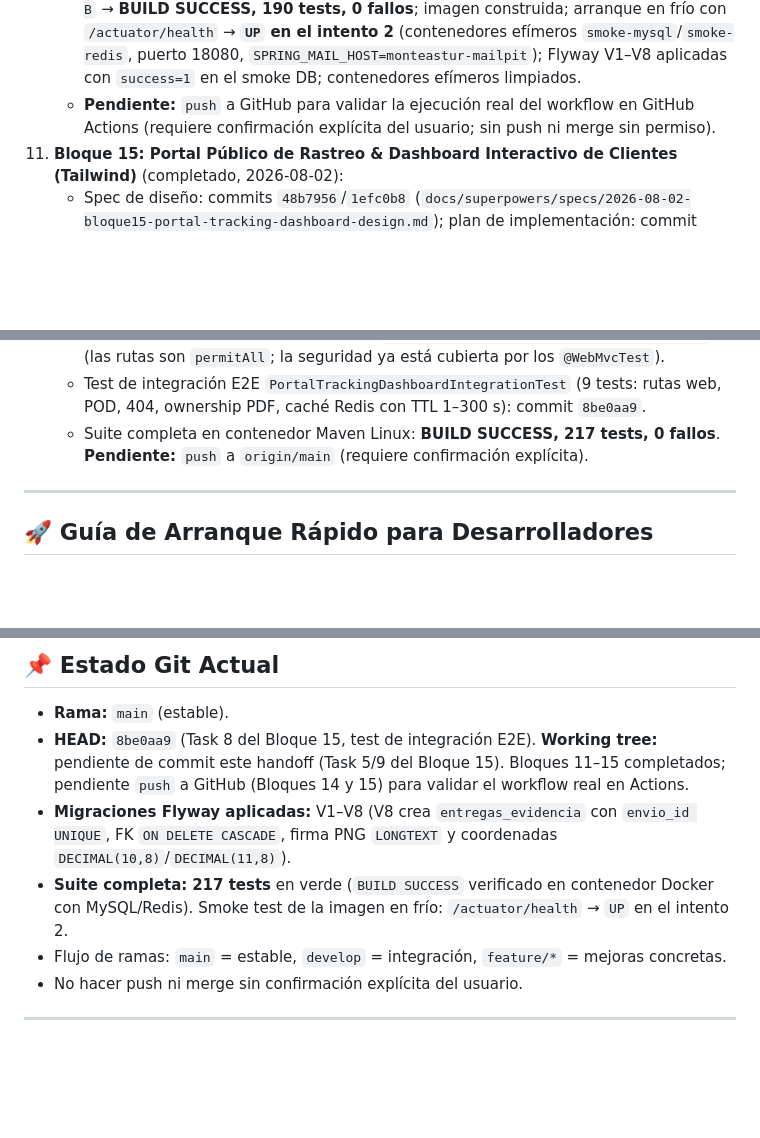
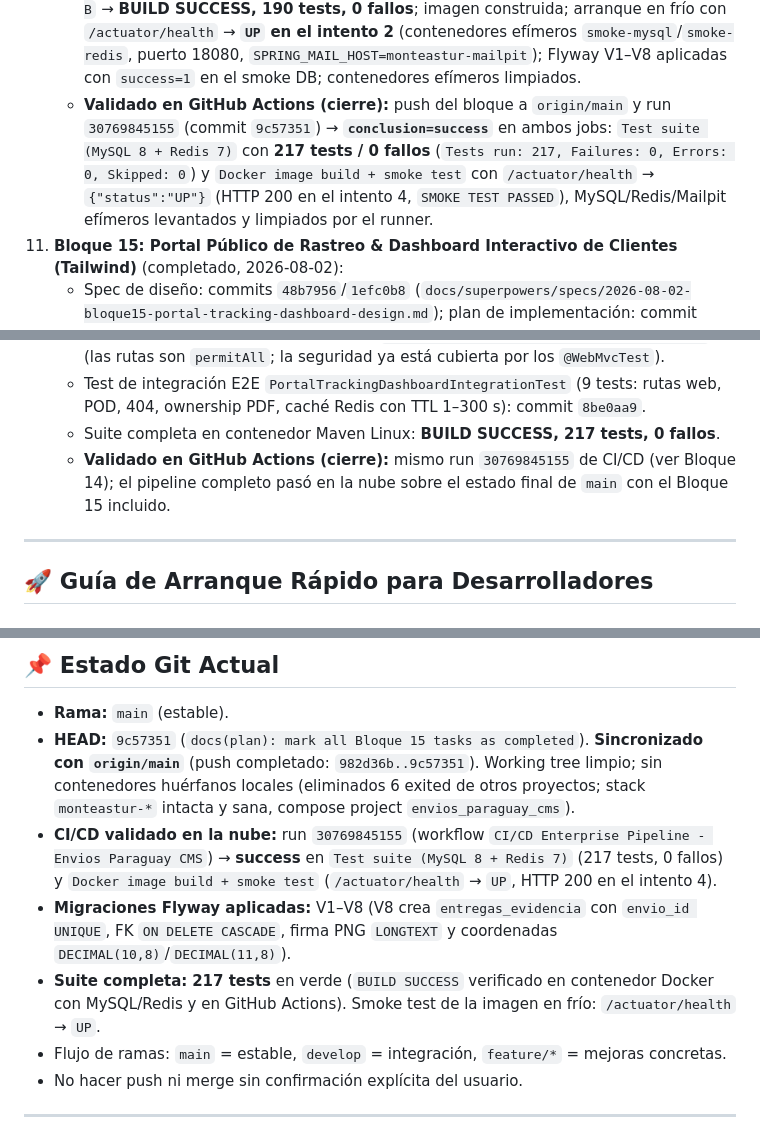
Before and after one commit to DAW1BSergiomg26/Envios_Paraguay_CMS, a Markdown page: docs/handoff.md, 3 parts joined by grey strips. Rendered like a GitHub page; blank space fills up the shorter version.

Commit message:
docs(handoff): cierre Bloque 15 - CI/CD validado en GitHub Actions y repo sincronizado

```diff
--- a/docs/handoff.md
+++ b/docs/handoff.md
@@ -89,7 +89,7 @@ Servicios del compose: `db` (MySQL), `app`, `nginx`, `certbot`, `prometheus`, `g
     - Job `docker-build`: buildx + `docker/build-push-action@v5` (`load: true`, tag `envios-paraguay-cms:latest`) y smoke test de arranque en frío: contenedor con `--network host`, envs de prod (`DB_USERNAME/DB_PASSWORD/ADMIN_USERNAME/ADMIN_PASSWORD/REDIS_HOST/APP_NOTIFICATION_MAIL_ENABLED=false`), loop 30×5 s hasta que `curl /actuator/health` devuelva HTTP 200 con `"UP"` (servicios efímeros `mysql` + `redis` + `mailpit`).
     - **Corrección deliberada al spec (hallada en la verificación local):** el endpoint agregado `/actuator/health` incluye el `MailHealthIndicator`; sin servidor SMTP responde `DOWN` y el smoke falla aunque la app esté sana. Fix: el job `docker-build` añade el servicio `axllent/mailpit` (publica `1025:1025`, healthcheck `wget -q -O /dev/null http://localhost:8025/readyz`), replicando el rol de Mailpit en `docker-compose.yml` de prod. Verificado empíricamente que la imagen incluye `wget` y el healthcheck pasa.
     - Verificación local completa: suite en contenedor Maven Linux con `./mvnw clean test -B` → **BUILD SUCCESS, 190 tests, 0 fallos**; imagen construida; arranque en frío con `/actuator/health` → **`UP` en el intento 2** (contenedores efímeros `smoke-mysql`/`smoke-redis`, puerto 18080, `SPRING_MAIL_HOST=monteastur-mailpit`); Flyway V1–V8 aplicadas con `success=1` en el smoke DB; contenedores efímeros limpiados.
-    - **Pendiente:** `push` a GitHub para validar la ejecución real del workflow en GitHub Actions (requiere confirmación explícita del usuario; sin push ni merge sin permiso).
+    - **Validado en GitHub Actions (cierre):** push del bloque a `origin/main` y run `30769845155` (commit `9c57351`) → **`conclusion=success`** en ambos jobs: `Test suite (MySQL 8 + Redis 7)` con **217 tests / 0 fallos** (`Tests run: 217, Failures: 0, Errors: 0, Skipped: 0`) y `Docker image build + smoke test` con `/actuator/health` → `{"status":"UP"}` (HTTP 200 en el intento 4, `SMOKE TEST PASSED`), MySQL/Redis/Mailpit efímeros levantados y limpiados por el runner.
 11. **Bloque 15: Portal Público de Rastreo & Dashboard Interactivo de Clientes (Tailwind)** (completado, 2026-08-02):
     - Spec de diseño: commits `48b7956`/`1efc0b8` (`docs/superpowers/specs/2026-08-02-bloque15-portal-tracking-dashboard-design.md`); plan de implementación: commit `72d4bc3` (`docs/superpowers/plans/2026-08-02-bloque15-portal-tracking-dashboard-plan.md`).
     - DTOs web Java puro (`PublicTrackingView`, `EventoView`, `EvidenciaView`, `EntregaView`, `ClientDashboardView`, `EnvioResumenView`; listas `ArrayList` para el serializador Redis `NON_FINAL`): commit `0a5421e`.
@@ -99,7 +99,8 @@ Servicios del compose: `db` (MySQL), `app`, `nginx`, `certbot`, `prometheus`, `g
     - `TrackingWebController` (buscador PRG + 404 personalizado), `ClientDashboardController` (panel + etiqueta PDF con ownership 200/403/404), excepciones `TrackingNoEncontradoException`/`ForbiddenException`, limpieza de `PublicController`/`ClienteController`, logout POST: commits `11849e9` y `1346527`.
     - **Correcciones sobre el plan (verificación empírica):** (a) el `@ResponseStatus` de las excepciones NO aplica cuando hay un `@ExceptionHandler` que las captura → se añadió `@ResponseStatus` a todos los handlers MVC de `GlobalExceptionHandler` y al handler local de `TrackingWebController` (la rama web devuelve ahora 400/403/404/409/500 reales; la rama REST intacta); (b) en `@SpringBootTest` + `@AutoConfigureMockMvc`, Spring Security reemplaza la sesión de MockMvc (los `sessionAttr` no llegan al controller) → el test de integración usa `@AutoConfigureMockMvc(addFilters = false)` (las rutas son `permitAll`; la seguridad ya está cubierta por los `@WebMvcTest`).
     - Test de integración E2E `PortalTrackingDashboardIntegrationTest` (9 tests: rutas web, POD, 404, ownership PDF, caché Redis con TTL 1–300 s): commit `8be0aa9`.
-    - Suite completa en contenedor Maven Linux: **BUILD SUCCESS, 217 tests, 0 fallos**. **Pendiente:** `push` a `origin/main` (requiere confirmación explícita).
+    - Suite completa en contenedor Maven Linux: **BUILD SUCCESS, 217 tests, 0 fallos**.
+    - **Validado en GitHub Actions (cierre):** mismo run `30769845155` de CI/CD (ver Bloque 14); el pipeline completo pasó en la nube sobre el estado final de `main` con el Bloque 15 incluido.
 
 ---
 
@@ -150,9 +151,10 @@ En local, la mayoría están en `.env` (no versionado). El arranque valida su pr
 ## 📌 Estado Git Actual
 
 - **Rama:** `main` (estable).
-- **HEAD:** `8be0aa9` (Task 8 del Bloque 15, test de integración E2E). **Working tree:** pendiente de commit este handoff (Task 5/9 del Bloque 15). Bloques 11–15 completados; pendiente `push` a GitHub (Bloques 14 y 15) para validar el workflow real en Actions.
+- **HEAD:** `9c57351` (`docs(plan): mark all Bloque 15 tasks as completed`). **Sincronizado con `origin/main`** (push completado: `982d36b..9c57351`). Working tree limpio; sin contenedores huérfanos locales (eliminados 6 exited de otros proyectos; stack `monteastur-*` intacta y sana, compose project `envios_paraguay_cms`).
+- **CI/CD validado en la nube:** run `30769845155` (workflow `CI/CD Enterprise Pipeline - Envios Paraguay CMS`) → **success** en `Test suite (MySQL 8 + Redis 7)` (217 tests, 0 fallos) y `Docker image build + smoke test` (`/actuator/health` → `UP`, HTTP 200 en el intento 4).
 - **Migraciones Flyway aplicadas:** V1–V8 (V8 crea `entregas_evidencia` con `envio_id UNIQUE`, FK `ON DELETE CASCADE`, firma PNG `LONGTEXT` y coordenadas `DECIMAL(10,8)`/`DECIMAL(11,8)`).
-- **Suite completa:** **217 tests** en verde (`BUILD SUCCESS` verificado en contenedor Docker con MySQL/Redis). Smoke test de la imagen en frío: `/actuator/health` → `UP` en el intento 2.
+- **Suite completa:** **217 tests** en verde (`BUILD SUCCESS` verificado en contenedor Docker con MySQL/Redis y en GitHub Actions). Smoke test de la imagen en frío: `/actuator/health` → `UP`.
 - Flujo de ramas: `main` = estable, `develop` = integración, `feature/*` = mejoras concretas.
 - No hacer push ni merge sin confirmación explícita del usuario.
 
```
